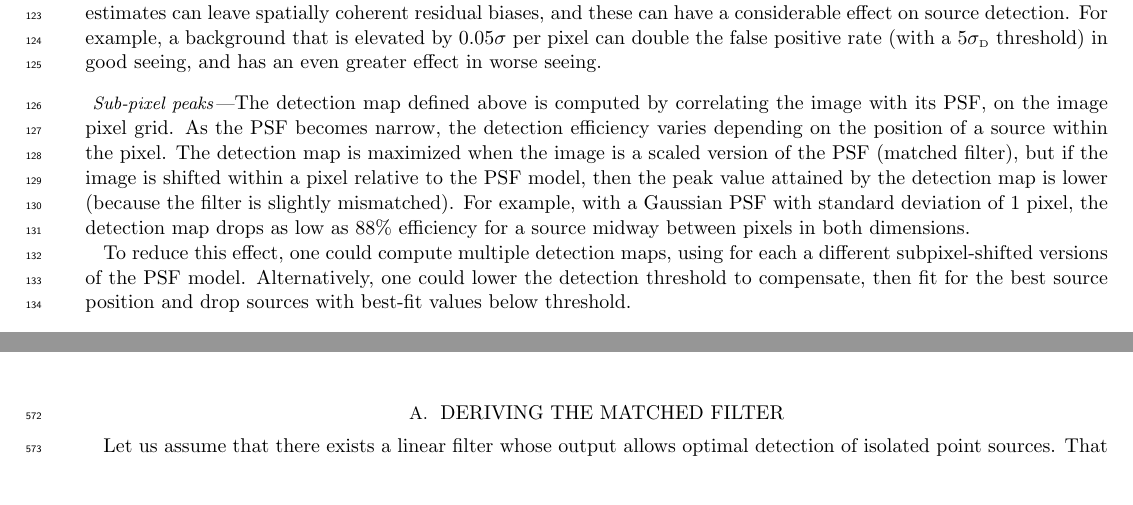
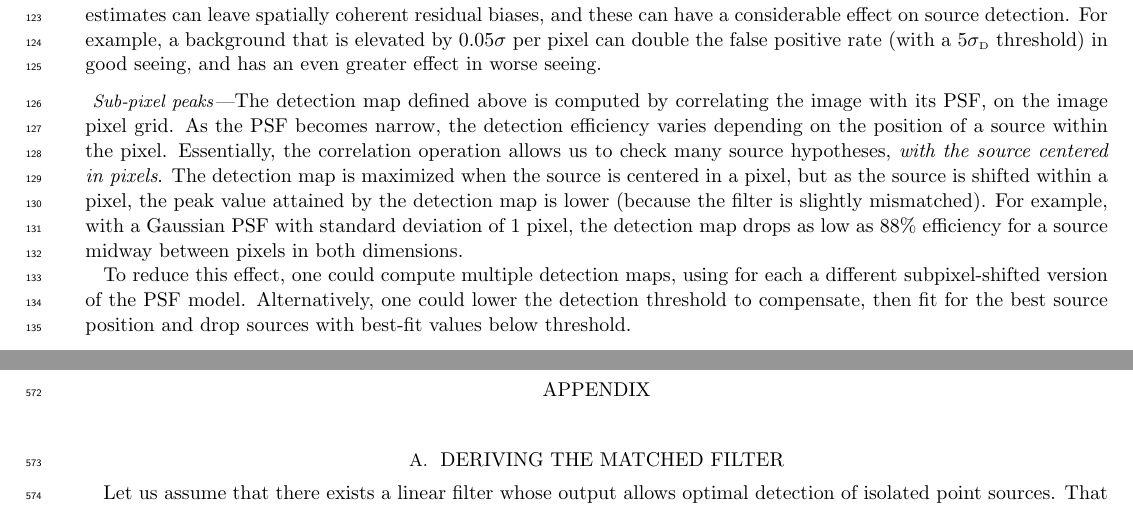
Before and after one commit to dstndstn/detection-paper, a LaTeX paper (detection.tex): two parts of pages 4 and 26 of 29, joined at a grey line, cut so that both start at the same text. Compiled offline with pdfLaTeX.

Commit message:
re-word the subpixel explanation

```diff
--- a/detection.tex
+++ b/detection.tex
@@ -508,17 +508,18 @@ in worse seeing.
 \paragraph{Sub-pixel peaks}  The detection map defined above
 is computed by correlating the image with its PSF, on the image pixel
 grid.  As the PSF becomes narrow, the detection efficiency varies
-depending on the position of a source within the pixel.  The detection
-map is maximized when the image is a scaled version of the PSF
-(matched filter), but if the image is shifted within a pixel relative
-to the PSF model, then the peak value attained by the detection map is
+depending on the position of a source within the pixel.  Essentially, the
+correlation operation allows us to check many source hypotheses, \emph{with
+the source centered in pixels}.  The detection
+map is maximized when the source is centered in a pixel, but as the source is
+shifted within a pixel, the peak value attained by the detection map is
 lower (because the filter is slightly mismatched).  For example, with
 a Gaussian PSF with standard deviation of 1 pixel, the detection map
 drops as low as 88\% efficiency for a source midway between pixels in
 both dimensions.
 
 To reduce this effect, one could compute multiple detection maps,
-using for each a different subpixel-shifted versions of the PSF model.
+using for each a different subpixel-shifted version of the PSF model.
 Alternatively, one could lower the detection threshold to compensate,
 then fit for the best source position and drop sources with best-fit
 values below threshold.
```
